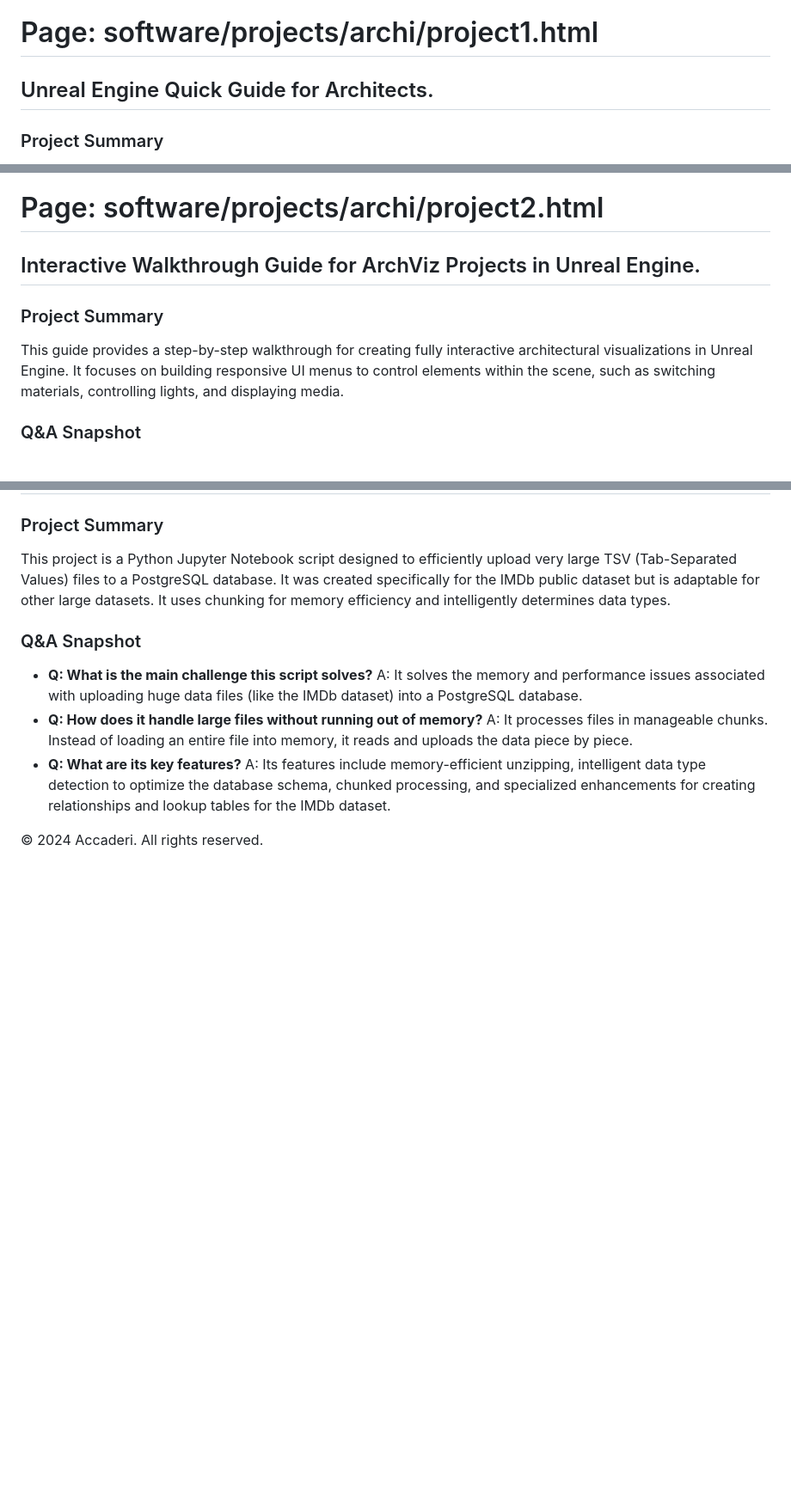
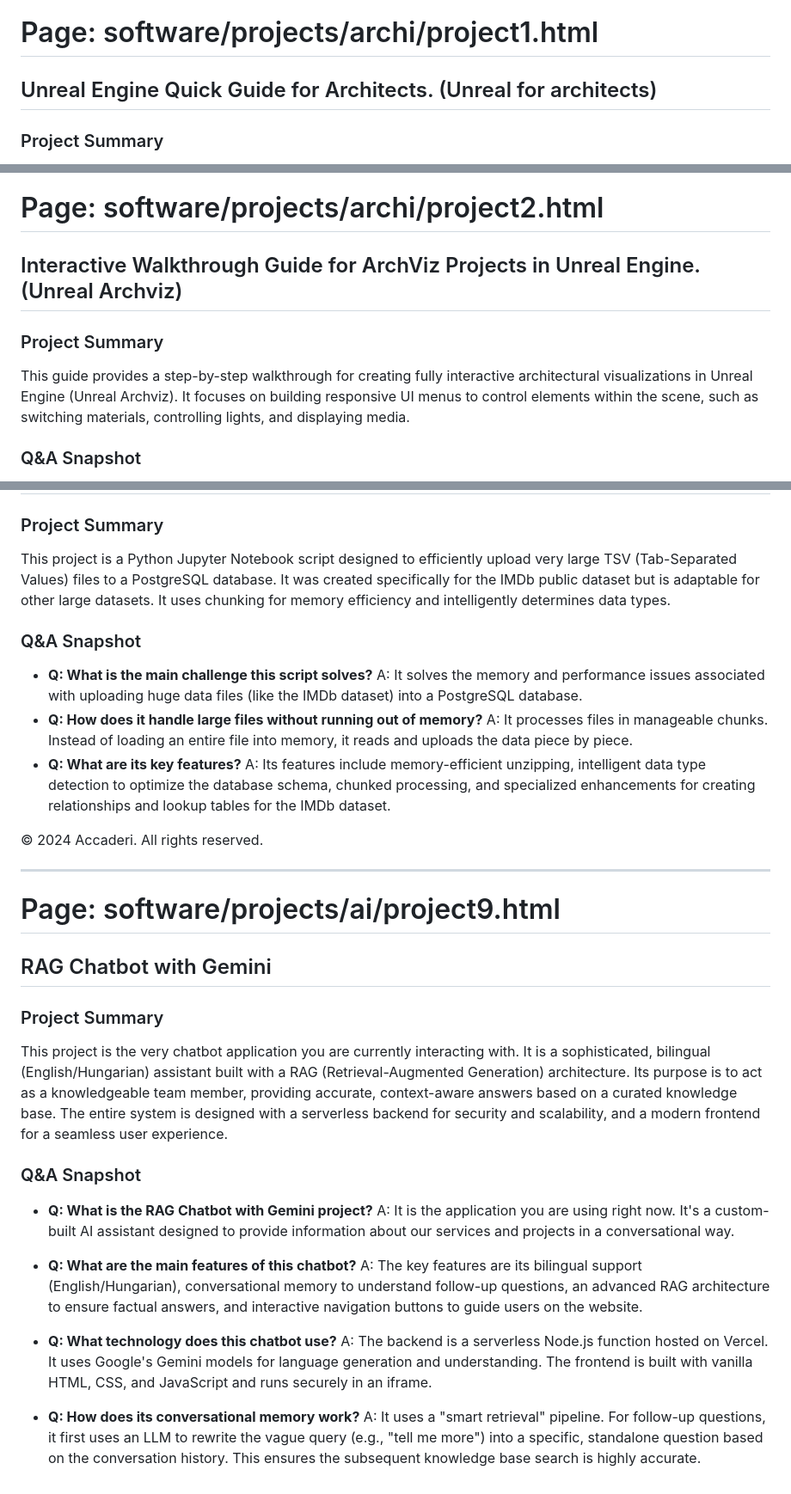
Before and after one commit to accaderi/RAG-chatbot-with-gemini, a Markdown page: documents/knowledge_base_en.md, 3 parts joined by grey strips. Shown: that part at 86% size. GitHub-like rendering; blank space fills up the shorter version.

```diff
--- a/documents/knowledge_base_en.md
+++ b/documents/knowledge_base_en.md
@@ -681,7 +681,7 @@ visR is an R Shiny package created for interactive data visualization and basic
 ---
 
 # Page: software/projects/archi/project1.html
-## Unreal Engine Quick Guide for Architects.
+## Unreal Engine Quick Guide for Architects. (Unreal for architects)
 
 ### Project Summary
 This project is a comprehensive guide for architects and visualization professionals on how to use Unreal Engine for architectural visualization. It covers essential topics from basic controls and material creation to advanced lighting (Lumen, Path Tracing) and performance optimization.
@@ -699,10 +699,10 @@ This project is a comprehensive guide for architects and visualization professio
 ---
 
 # Page: software/projects/archi/project2.html
-## Interactive Walkthrough Guide for ArchViz Projects in Unreal Engine.
+## Interactive Walkthrough Guide for ArchViz Projects in Unreal Engine. (Unreal Archviz)
 
 ### Project Summary
-This guide provides a step-by-step walkthrough for creating fully interactive architectural visualizations in Unreal Engine. It focuses on building responsive UI menus to control elements within the scene, such as switching materials, controlling lights, and displaying media.
+This guide provides a step-by-step walkthrough for creating fully interactive architectural visualizations in Unreal Engine (Unreal Archviz). It focuses on building responsive UI menus to control elements within the scene, such as switching materials, controlling lights, and displaying media.
 
 ### Q&A Snapshot
 *   **Q: What does this guide teach?**
@@ -929,3 +929,24 @@ This project is a Python Jupyter Notebook script designed to efficiently upload
     A: Its features include memory-efficient unzipping, intelligent data type detection to optimize the database schema, chunked processing, and specialized enhancements for creating relationships and lookup tables for the IMDb dataset.
 
 © 2024 Accaderi. All rights reserved.
+
+---
+
+# Page: software/projects/ai/project9.html
+## RAG Chatbot with Gemini
+
+### Project Summary
+This project is the very chatbot application you are currently interacting with. It is a sophisticated, bilingual (English/Hungarian) assistant built with a RAG (Retrieval-Augmented Generation) architecture. Its purpose is to act as a knowledgeable team member, providing accurate, context-aware answers based on a curated knowledge base. The entire system is designed with a serverless backend for security and scalability, and a modern frontend for a seamless user experience.
+
+### Q&A Snapshot
+*   **Q: What is the RAG Chatbot with Gemini project?**
+    A: It is the application you are using right now. It's a custom-built AI assistant designed to provide information about our services and projects in a conversational way.
+
+*   **Q: What are the main features of this chatbot?**
+    A: The key features are its bilingual support (English/Hungarian), conversational memory to understand follow-up questions, an advanced RAG architecture to ensure factual answers, and interactive navigation buttons to guide users on the website.
+
+*   **Q: What technology does this chatbot use?**
+    A: The backend is a serverless Node.js function hosted on Vercel. It uses Google's Gemini models for language generation and understanding. The frontend is built with vanilla HTML, CSS, and JavaScript and runs securely in an iframe.
+
+*   **Q: How does its conversational memory work?**
+    A: It uses a "smart retrieval" pipeline. For follow-up questions, it first uses an LLM to rewrite the vague query (e.g., "tell me more") into a specific, standalone question based on the conversation history. This ensures the subsequent knowledge base search is highly accurate.
```
